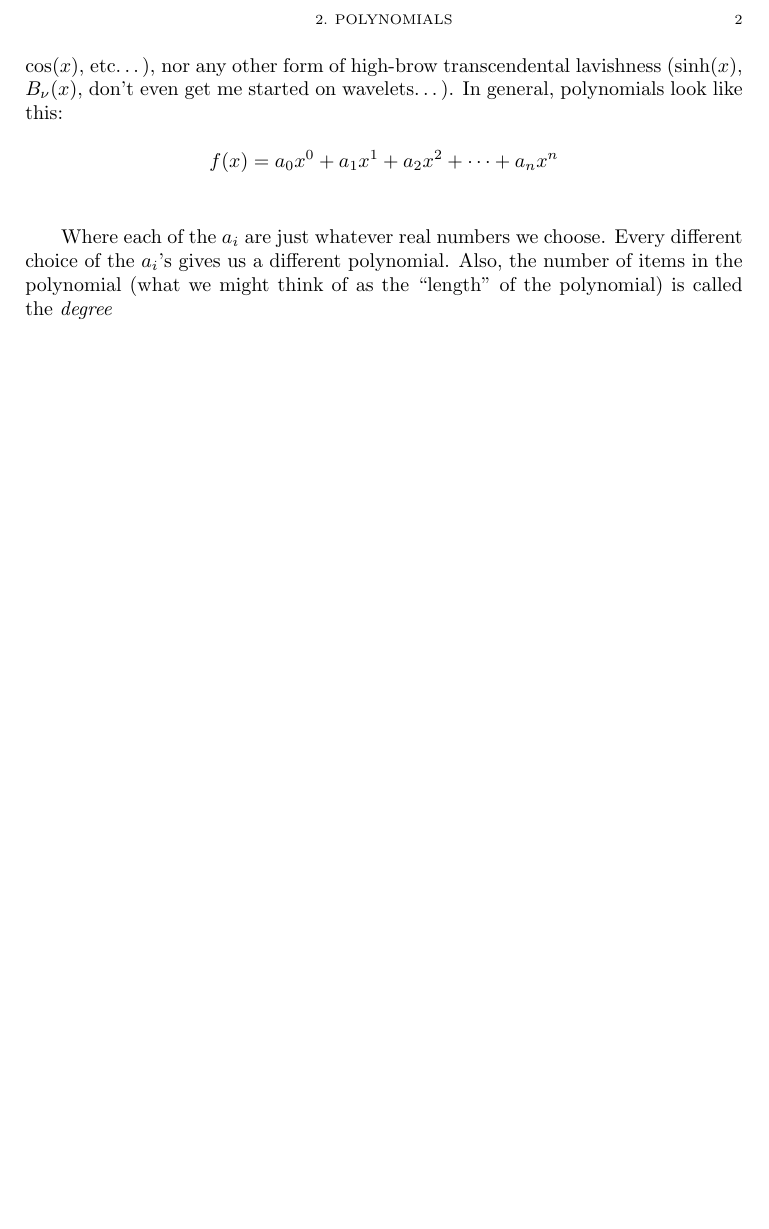
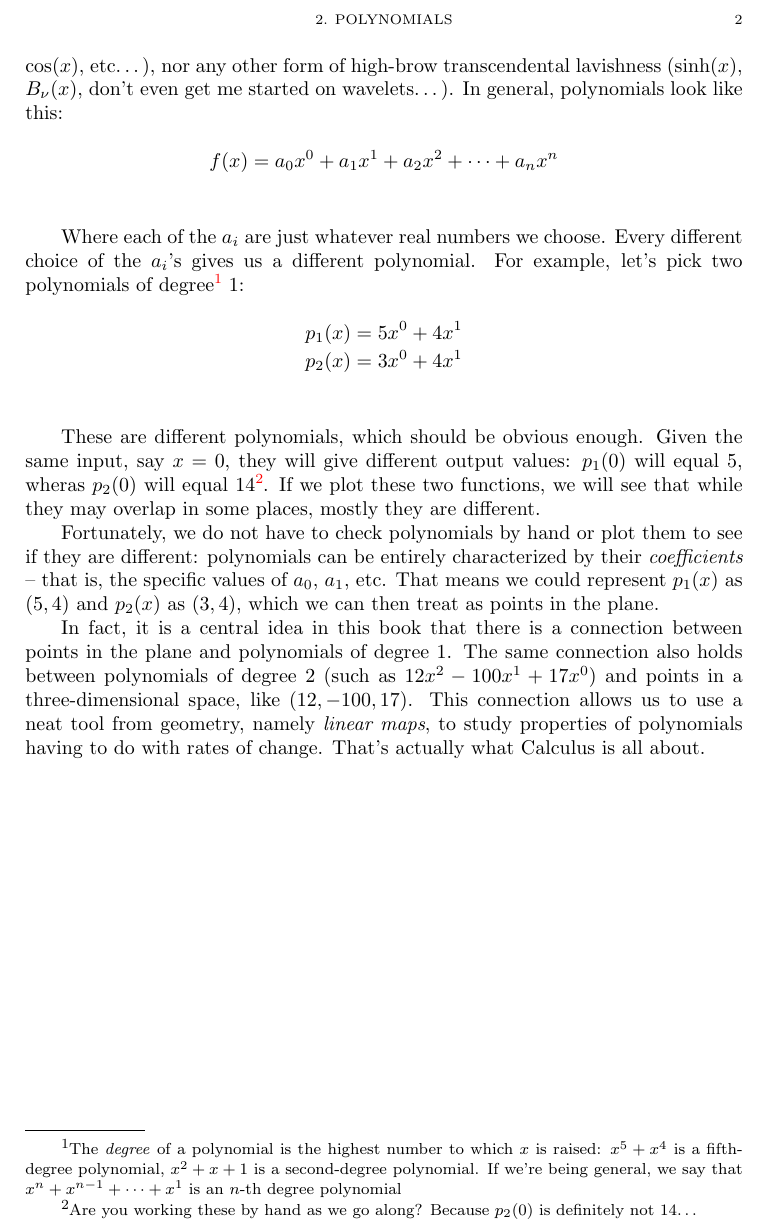
Before and after one commit to robertdfrench/calculus-linear-maps, a LaTeX thesis (Wrappers/wrap_Functions.tex, which reads Chapters/Functions.tex): part of page 2 of 2, cut so that both start at the same text, the shorter picture padded with empty space. Compiled offline with pdfLaTeX.

Commit message:
Wrap up polynomial theory

```diff
--- a/Chapters/Functions.tex
+++ b/Chapters/Functions.tex
@@ -19,4 +19,13 @@ In this book, we shall limit our discussion of functions to polynomials of real
 
 \[f(x) = a_0 x^0 + a_1 x^1 + a_2 x^2 + \cdots + a_n x^n\]\\
 
-Where each of the $a_i$ are just whatever real numbers we choose. Every different choice of the $a_i$'s gives us a different polynomial. Also, the number of items in the polynomial (what we might think of as the ``length'' of the polynomial) is called the \emph{degree}
+Where each of the $a_i$ are just whatever real numbers we choose. Every different choice of the $a_i$'s gives us a different polynomial. For example, let's pick two polynomials of degree\footnote{The \emph{degree} of a polynomial is the highest number to which $x$ is raised: $x^5 + x^4$ is a fifth-degree polynomial, $x^2 + x + 1$ is a second-degree polynomial. If we're being general, we say that $x^n + x^{n-1} + \cdots + x^1$ is an $n$-th degree polynomial} 1:
+
+\[p_1(x) = 5 x^0 + 4 x^1\]
+\[p_2(x) = 3 x^0 + 4 x^1\]\\
+
+These are different polynomials, which should be obvious enough. Given the same input, say $x=0$, they will give different output values: $p_1(0)$ will equal 5, wheras $p_2(0)$ will equal 14\footnote{Are you working these by hand as we go along? Because $p_2(0)$ is definitely not 14\ldots}. If we plot these two functions, we will see that while they may overlap in some places, mostly they are different.
+
+Fortunately, we do not have to check polynomials by hand or plot them to see if they are different: polynomials can be entirely characterized by their \emph{coefficients} -- that is, the specific values of $a_0$, $a_1$, etc. That means we could represent $p_1(x)$ as $(5,4)$ and $p_2(x)$ as $(3,4)$, which we can then treat as points in the plane.
+
+In fact, it is a central idea in this book that there is a connection between points in the plane and polynomials of degree 1. The same connection also holds between polynomials of degree 2 (such as $12x^2 - 100x^1 + 17x^0$) and points in a three-dimensional space, like $(12,-100,17)$. This connection allows us to use a neat tool from geometry, namely \emph{linear maps}, to study properties of polynomials having to do with rates of change. That's actually what Calculus is all about.
```
Also changed, not shown: calculus-linear-maps.pdf.
